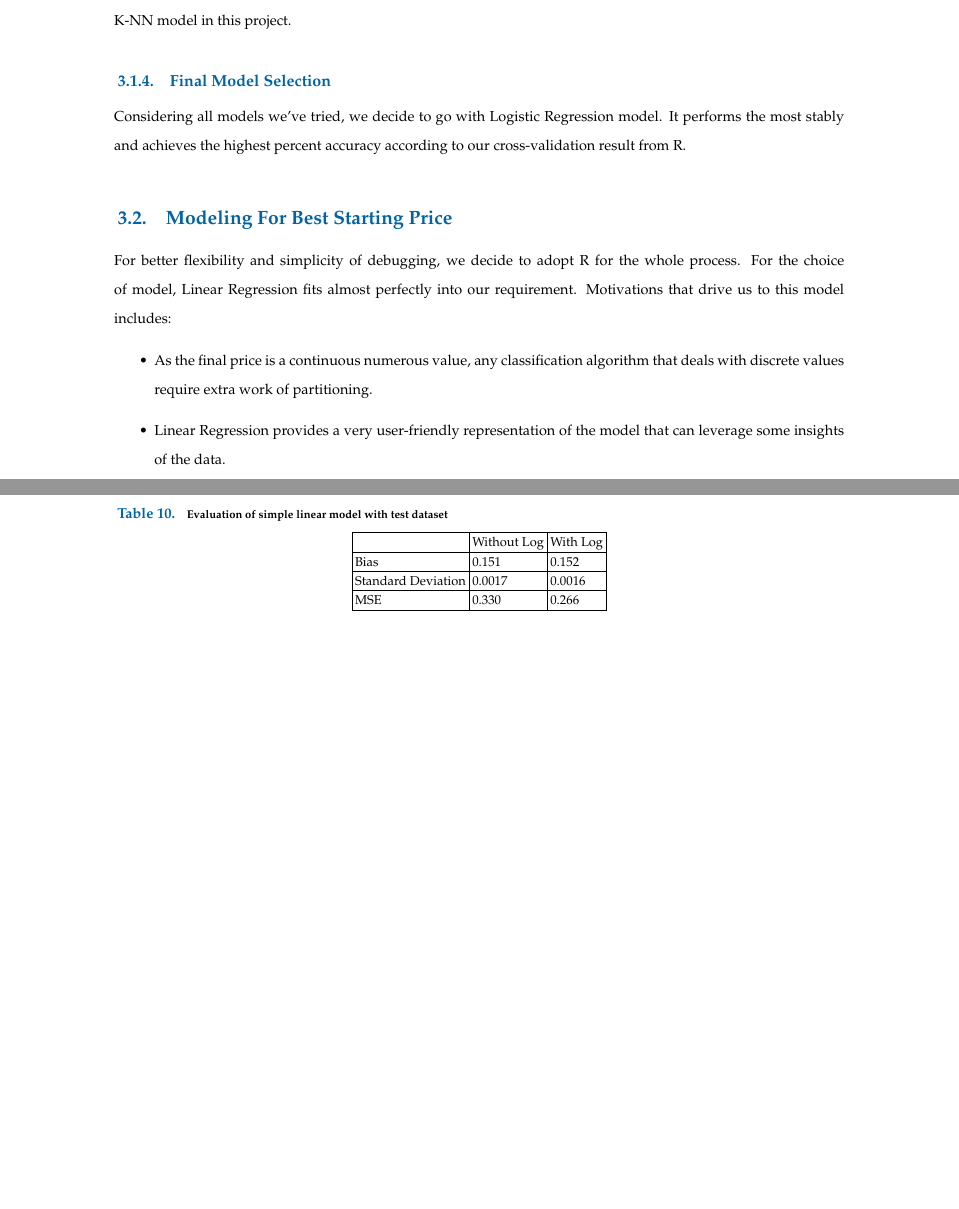
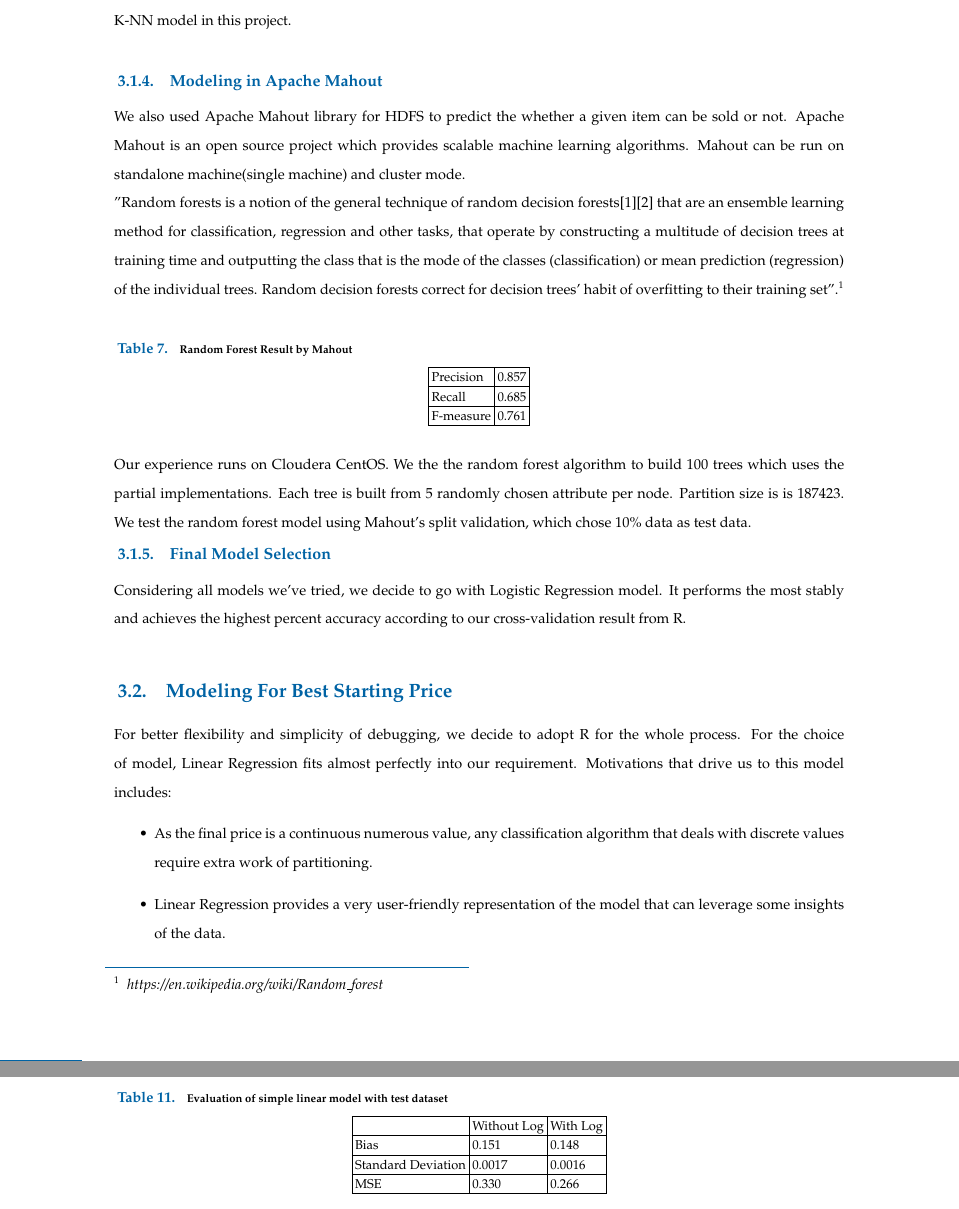
Before and after one commit to joshua924/PredictiveAnalysis_EbayAuction, a LaTeX document (report/ProjectReport.tex): two parts of pages 10 and 12 of 13 before the commit and two parts of pages 10 and 13 of 14 after it, joined at a grey line, cut so that both start at the same text, the shorter picture padded with empty space. Compiled offline with pdfLaTeX.

Commit message:
add mahout

```diff
--- a/report/ProjectReport.tex
+++ b/report/ProjectReport.tex
@@ -311,6 +311,30 @@ Number of Neighbors  & F measure \\ \midrule
 
 It appears that when the number of neighbors is from 5 to 10, the accuracy achieves the highest, and as the number keeps growing, the performance actually goes down a little, although the loss is very minimal. Therefore we try all values from 5 to 10 and we find that ``7" and ``9" out-perform other values. Considering the fact that the smaller the number of neighbors is, the (slightly) faster will the algorithm runs, we will choose ``7" as the parameter for K-NN model in this project.\\
 
+
+\subsubsection{Modeling in Apache Mahout}
+We also used Apache Mahout library for HDFS to predict the whether a given item can be sold or not. Apache Mahout is an open source project which provides scalable machine learning algorithms. Mahout can be run on standalone machine(single machine) and cluster mode.
+
+"Random forests is a notion of the general technique of random decision forests[1][2] that are an ensemble learning method for classification, regression and other tasks, that operate by constructing a multitude of decision trees at training time and outputting the class that is the mode of the classes (classification) or mean prediction (regression) of the individual trees. Random decision forests correct for decision trees' habit of overfitting to their training set".\footnote{https://en.wikipedia.org/wiki/Random\_forest}
+
+\begin{table}[h]
+\centering
+\caption{Random Forest Result by Mahout}
+\label{weka-model}
+\begin{tabular}{@{}|l|l|@{}}
+\toprule
+\hline
+Precision  & 0.857  \\ \midrule
+\hline
+Recall & 0.685  \\
+\hline
+F-measure  & 0.761 \\ \bottomrule
+\hline
+\end{tabular}
+\end{table}
+
+Our experience runs on Cloudera CentOS. We the the random forest algorithm to build 100 trees which uses the partial implementations. Each tree is built from 5 randomly chosen attribute per node. Partition size is is 187423. We test the random forest model using Mahout’s split validation, which chose 10\% data as test data.
+
 \subsubsection{Final Model Selection}
 Considering all models we've tried, we decide to go with Logistic Regression model. It performs the most stably and achieves the highest percent accuracy according to our cross-validation result from R.\\
 
@@ -421,7 +445,7 @@ For simple linear model, we used absolute bias to represent the accuracy and sta
 \hline
   & Without Log & With Log \\
 \hline
-Bias  & 0.151  & 0.152 \\ \midrule
+Bias  & 0.151  & 0.148 \\ \midrule
 \hline
 Standard Deviation  &  0.0017 & 0.0016  \\
 \hline
```
Also changed, not shown: report/ProjectReport.pdf, report/ProjectReport.tex (2 more changed lines).
